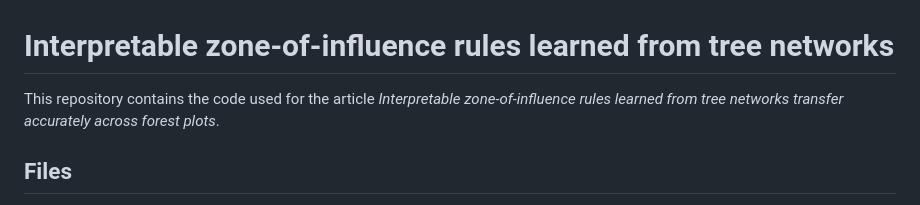
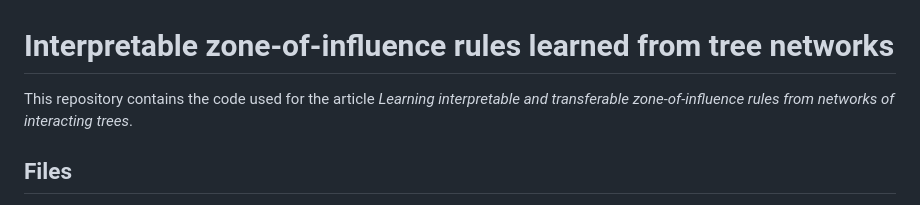
Before and after one commit to Project-SPHERE/zoi-rules-tree-networks, a Markdown page: README.md, the part around the change. Rendered like a GitHub page.

```diff
--- a/README.md
+++ b/README.md
@@ -1,6 +1,6 @@
 # Interpretable zone-of-influence rules learned from tree networks
 
-This repository contains the code used for the article *Interpretable zone-of-influence rules learned from tree networks transfer accurately across forest plots*.
+This repository contains the code used for the article *Learning interpretable and transferable zone-of-influence rules from networks of interacting trees*.
 
 ## Files
 
```
